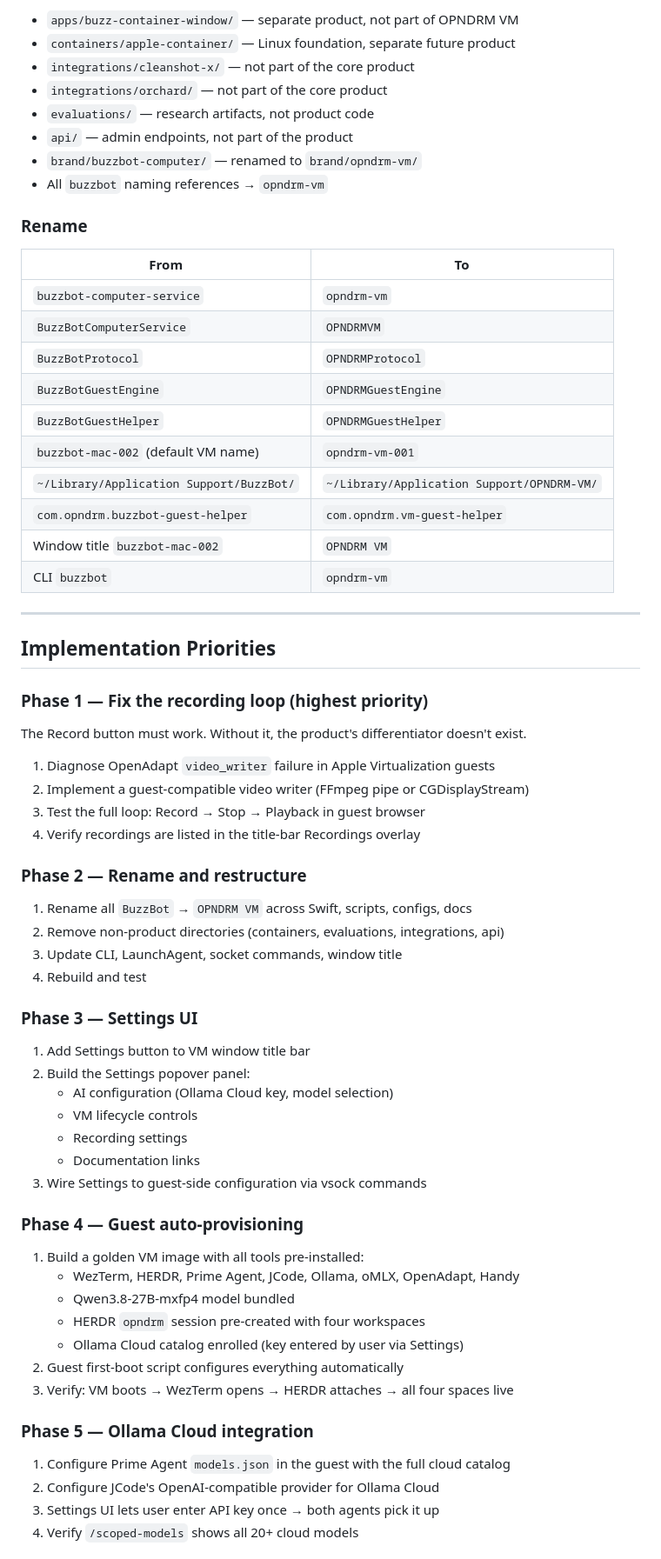
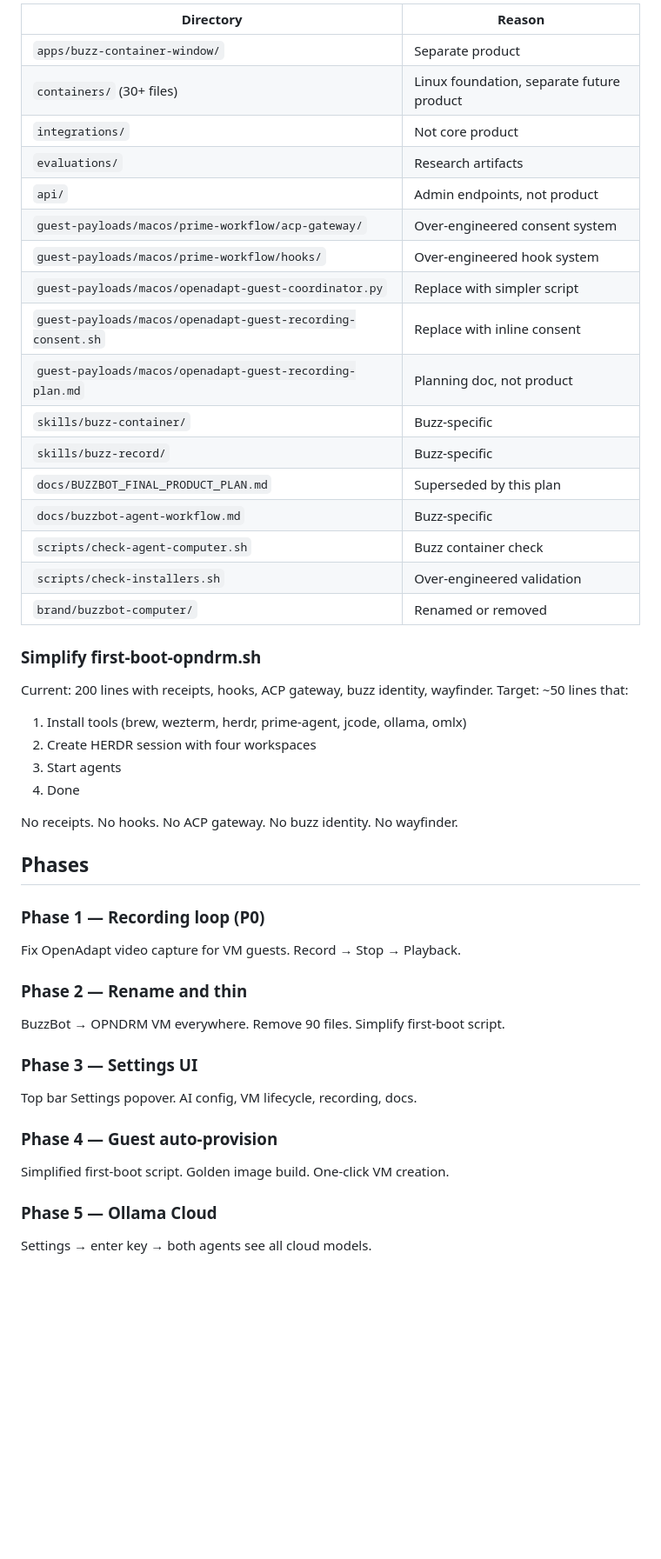
Before and after one commit to opndrm/prime, a Markdown page: docs/MASTER-PLAN.md, the part around one of its changes. Shown at 87% size. GitHub-like rendering; blank space fills up the shorter version.

Commit message:
Revise master plan: UTM for AI control, remove Buzz dependency, add VM lifecycle, thin repo

```diff
--- a/docs/MASTER-PLAN.md
+++ b/docs/MASTER-PLAN.md
@@ -295,73 +293,49 @@ opndrm/prime/
 
-- `apps/buzz-container-window/` — separate product, not part of OPNDRM VM
-- `containers/apple-container/` — Linux foundation, separate future product
-- `integrations/cleanshot-x/` — not part of the core product
-- `integrations/orchard/` — not part of the core product
-- `evaluations/` — research artifacts, not product code
-- `api/` — admin endpoints, not part of the product
-- `brand/buzzbot-computer/` — renamed to `brand/opndrm-vm/`
-- All `buzzbot` naming references → `opndrm-vm`
+| Directory | Reason |
+|-----------|--------|
+| `apps/buzz-container-window/` | Separate product |
+| `containers/` (30+ files) | Linux foundation, separate future product |
+| `integrations/` | Not core product |
+| `evaluations/` | Research artifacts |
+| `api/` | Admin endpoints, not product |
+| `guest-payloads/macos/prime-workflow/acp-gateway/` | Over-engineered consent system |
+| `guest-payloads/macos/prime-workflow/hooks/` | Over-engineered hook system |
+| `guest-payloads/macos/openadapt-guest-coordinator.py` | Replace with simpler script |
+| `guest-payloads/macos/openadapt-guest-recording-consent.sh` | Replace with inline consent |
+| `guest-payloads/macos/openadapt-guest-recording-plan.md` | Planning doc, not product |
+| `skills/buzz-container/` | Buzz-specific |
+| `skills/buzz-record/` | Buzz-specific |
+| `docs/BUZZBOT_FINAL_PRODUCT_PLAN.md` | Superseded by this plan |
+| `docs/buzzbot-agent-workflow.md` | Buzz-specific |
+| `scripts/check-agent-computer.sh` | Buzz container check |
+| `scripts/check-installers.sh` | Over-engineered validation |
+| `brand/buzzbot-computer/` | Renamed or removed |
 
-### Rename
+### Simplify first-boot-opndrm.sh
 
-| From | To |
-|------|-----|
-| `buzzbot-computer-service` | `opndrm-vm` |
-| `BuzzBotComputerService` | `OPNDRMVM` |
-| `BuzzBotProtocol` | `OPNDRMProtocol` |
-| `BuzzBotGuestEngine` | `OPNDRMGuestEngine` |
-| `BuzzBotGuestHelper` | `OPNDRMGuestHelper` |
-| `buzzbot-mac-002` (default VM name) | `opndrm-vm-001` |
-| `~/Library/Application Support/BuzzBot/` | `~/Library/Application Support/OPNDRM-VM/` |
-| `com.opndrm.buzzbot-guest-helper` | `com.opndrm.vm-guest-helper` |
-| Window title `buzzbot-mac-002` | `OPNDRM VM` |
-| CLI `buzzbot` | `opndrm-vm` |
+Current: 200 lines with receipts, hooks, ACP gateway, buzz identity, wayfinder.
+Target: ~50 lines that:
+1. Install tools (brew, wezterm, herdr, prime-agent, jcode, ollama, omlx)
+2. Create HERDR session with four workspaces
+3. Start agents
+4. Done
 
----
+No receipts. No hooks. No ACP gateway. No buzz identity. No wayfinder.
 
-## Implementation Priorities
+## Phases
 
-### Phase 1 — Fix the recording loop (highest priority)
+### Phase 1 — Recording loop (P0)
+Fix OpenAdapt video capture for VM guests. Record → Stop → Playback.
 
-The Record button must work. Without it, the product's differentiator doesn't
-exist.
-
-1. Diagnose OpenAdapt `video_writer` failure in Apple Virtualization guests
-2. Implement a guest-compatible video writer (FFmpeg pipe or CGDisplayStream)
-3. Test the full loop: Record → Stop → Playback in guest browser
-4. Verify recordings are listed in the title-bar Recordings overlay
-
-### Phase 2 — Rename and restructure
-
-1. Rename all `BuzzBot` → `OPNDRM VM` across Swift, scripts, configs, docs
-2. Remove non-product directories (containers, evaluations, integrations, api)
-3. Update CLI, LaunchAgent, socket commands, window title
-4. Rebuild and test
+### Phase 2 — Rename and thin
+BuzzBot → OPNDRM VM everywhere. Remove 90 files. Simplify first-boot script.
 
 ### Phase 3 — Settings UI
+Top bar Settings popover. AI config, VM lifecycle, recording, docs.
 
-1. Add Settings button to VM window title bar
-2. Build the Settings popover panel:
-   - AI configuration (Ollama Cloud key, model selection)
-   - VM lifecycle controls
-   - Recording settings
-   - Documentation links
-3. Wire Settings to guest-side configuration via vsock commands
+### Phase 4 — Guest auto-provision
+Simplified first-boot script. Golden image build. One-click VM creation.
 
-### Phase 4 — Guest auto-provisioning
+### Phase 5 — Ollama Cloud
+Settings → enter key → both agents see all cloud models.
 
-1. Build a golden VM image with all tools pre-installed:
-   - WezTerm, HERDR, Prime Agent, JCode, Ollama, oMLX, OpenAdapt, Handy
-   - Qwen3.8-27B-mxfp4 model bundled
-   - HERDR `opndrm` session pre-created with four workspaces
-   - Ollama Cloud catalog enrolled (key entered by user via Settings)
-2. Guest first-boot script configures everything automatically
-3. Verify: VM boots → WezTerm opens → HERDR attaches → all four spaces live
-
-### Phase 5 — Ollama Cloud integration
-
-1. Configure Prime Agent `models.json` in the guest with the full cloud catalog
-2. Configure JCode's OpenAI-compatible provider for Ollama Cloud
-3. Settings UI lets user enter API key once → both agents pick it up
-4. Verify `/scoped-models` shows all 20+ cloud models
-
```
Also changed, not shown: other parts of docs/MASTER-PLAN.md (+244 -284 lines).
